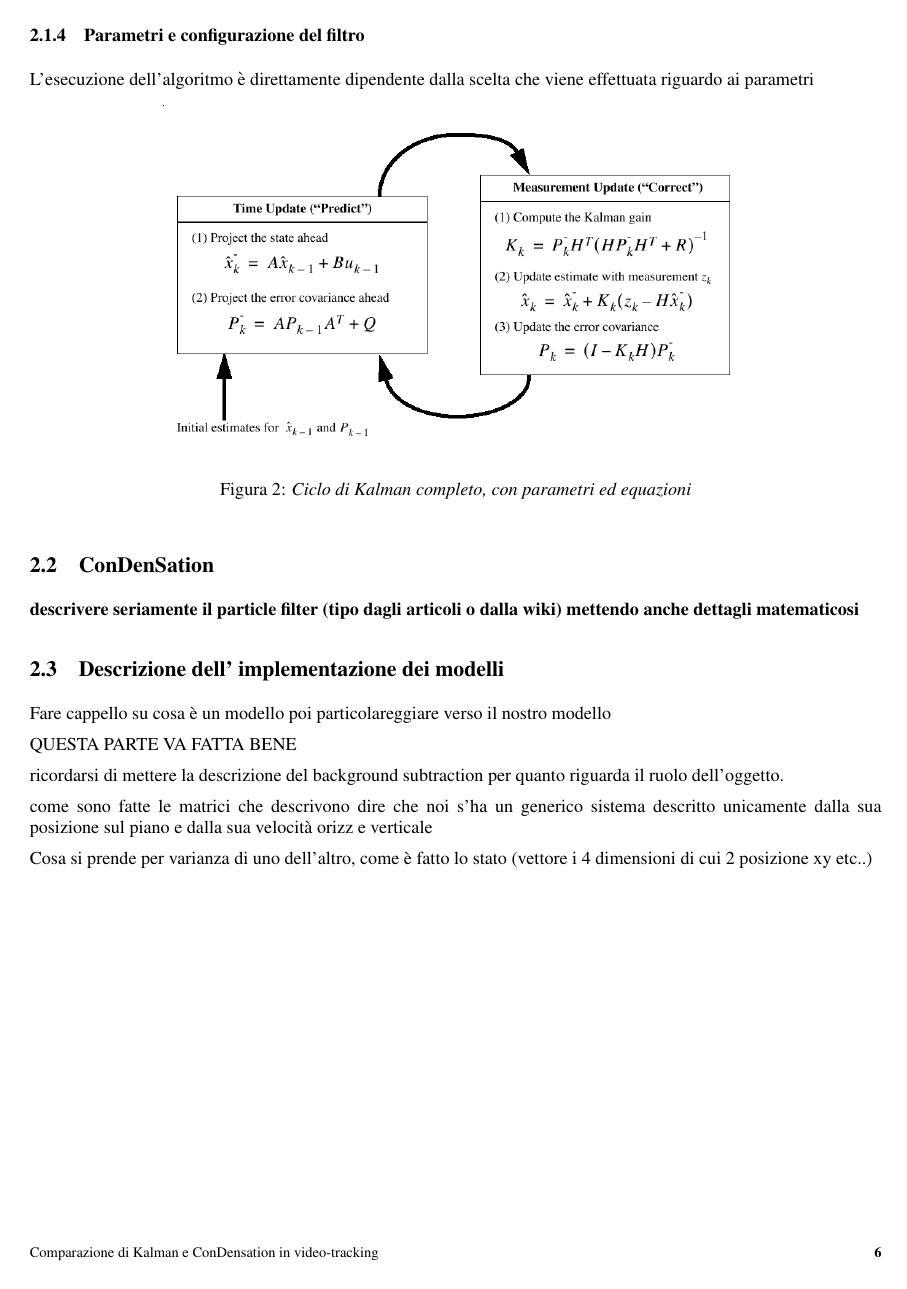
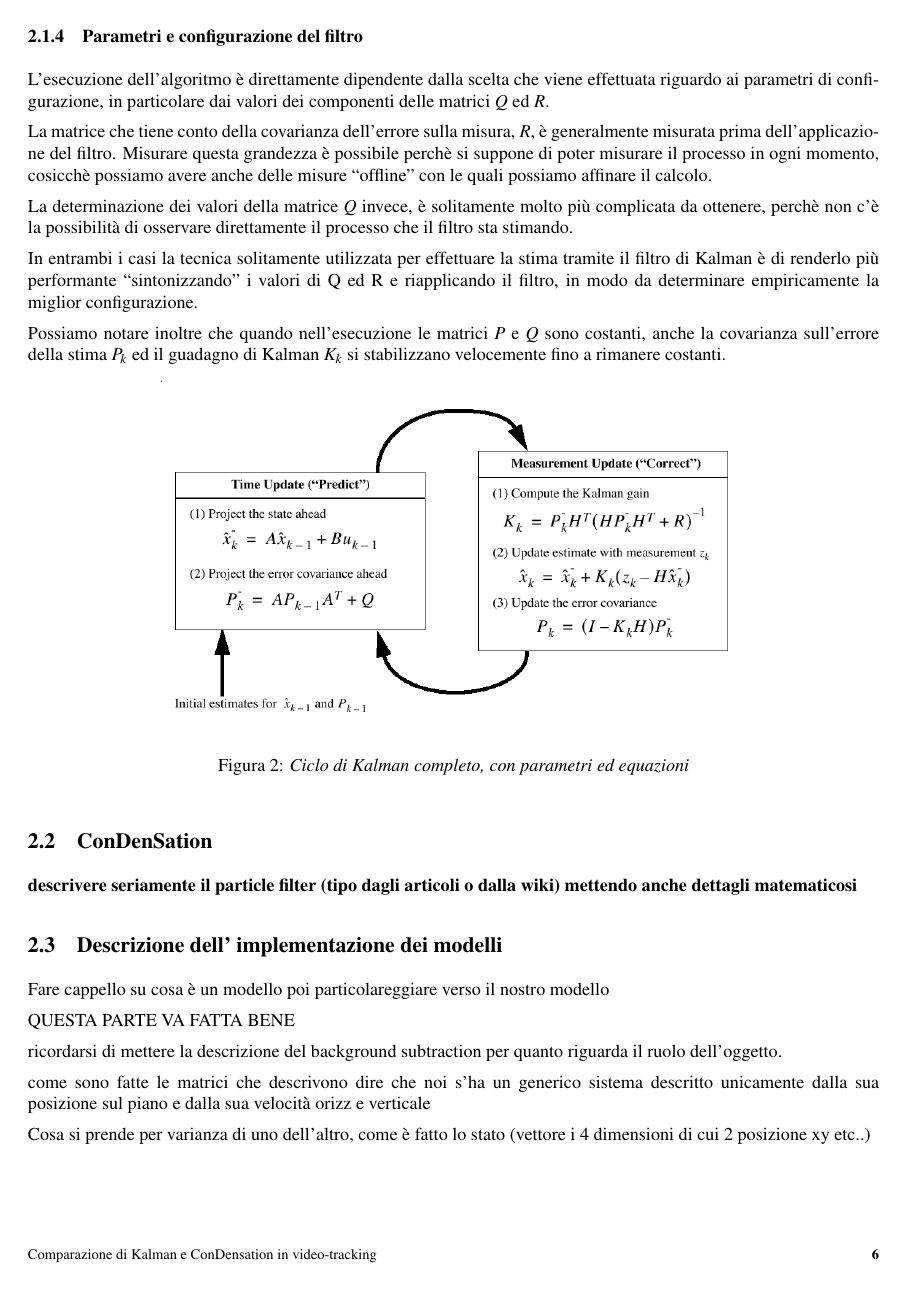
Before and after one commit to john5635/video-tracker, a LaTeX document (trunk/relazione/relazione.tex, which reads trunk/relazione/obiettivi.tex, trunk/relazione/sbaush-article.sty): page 6 of 14. Compiled offline with pdfLaTeX.

Commit message:
Kalman finito, è in beta, specialmente l'ultimo discorso è da rivedere!!

```diff
--- a/trunk/relazione/obiettivi.tex
+++ b/trunk/relazione/obiettivi.tex
@@ -70,12 +70,21 @@ P_k=(1-K_kH)P_k^-
 \end{equation}
 
 \subsubsection{Parametri e configurazione del filtro}
-L'esecuzione dell'algoritmo è direttamente dipendente dalla scelta che viene effettuata riguardo ai parametri
+L'esecuzione dell'algoritmo è direttamente dipendente dalla scelta che viene effettuata riguardo ai parametri di configurazione, in particolare dai valori dei componenti delle matrici $Q$ ed $R$.
+
+La matrice che tiene conto della covarianza dell'errore sulla misura, $R$, è generalmente misurata prima dell'applicazione del filtro. Misurare questa grandezza è possibile perchè si suppone di poter misurare il processo in ogni momento, cosicchè possiamo avere anche delle misure ``offline'' con le quali possiamo affinare il calcolo.
+
+La determinazione dei valori della matrice $Q$ invece, è solitamente molto più complicata da ottenere, perchè non c'è la possibilità di osservare direttamente il processo che il filtro sta stimando.
+
+In entrambi i casi la tecnica solitamente utilizzata per effettuare la stima tramite il filtro di Kalman è di renderlo più performante ``sintonizzando'' i valori di Q ed R e riapplicando il filtro, in modo da determinare empiricamente la miglior configurazione.
+
+Possiamo notare inoltre che quando nell'esecuzione le matrici $P$ e $Q$ sono costanti, anche la covarianza sull'errore della stima $P_k$ ed il guadagno di Kalman $K_k$ si stabilizzano velocemente fino a rimanere costanti.
 \begin{figure}[hb]
 \centering
 	\includegraphics[scale=0.4]{cicloKalman.png}
 \caption{\textit{Ciclo di Kalman completo, con parametri ed equazioni}\label{fig:completeKalman}}
 \end{figure}
+
 \subsection{ConDenSation}\label{condensation}
 \textbf{descrivere seriamente il particle filter (tipo dagli articoli o dalla wiki) mettendo anche dettagli matematicosi}
 
--- a/trunk/relazione/sbaush-article.sty
+++ b/trunk/relazione/sbaush-article.sty
@@ -42,11 +42,11 @@
 
 \def\tab{\hbox{\kern10pt}}
 
-\textheight=9in
-\textwidth=6.5in
-\topmargin=-.75in
-\oddsidemargin=0.25in
-\evensidemargin=0.25in
+\textheight=22.9 cm %9in
+\textwidth=16.5 cm %6.5in
+\topmargin=-1.9 cm%.75in
+\oddsidemargin=0.6 cm %0.25in
+\evensidemargin=0.6 cm %0.25in
 \parindent=0pt
 \parskip=5pt
 \itemsep=-1pt
```
